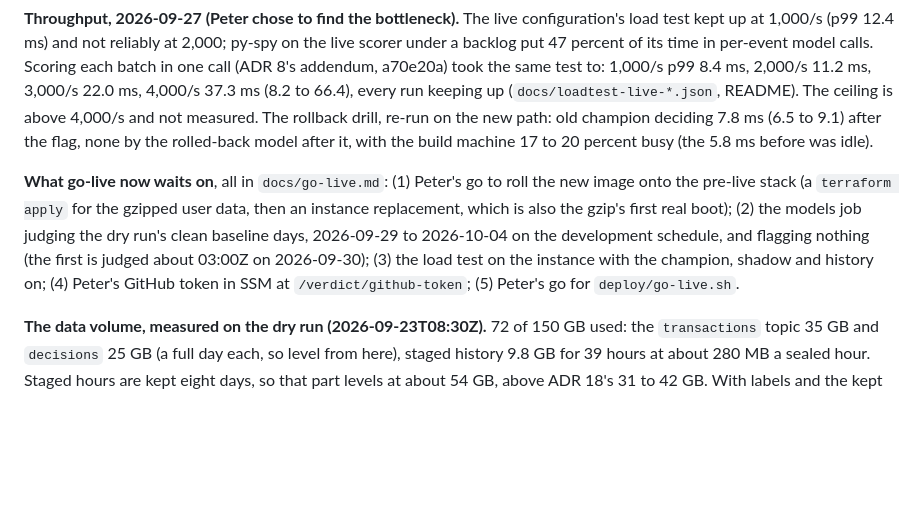
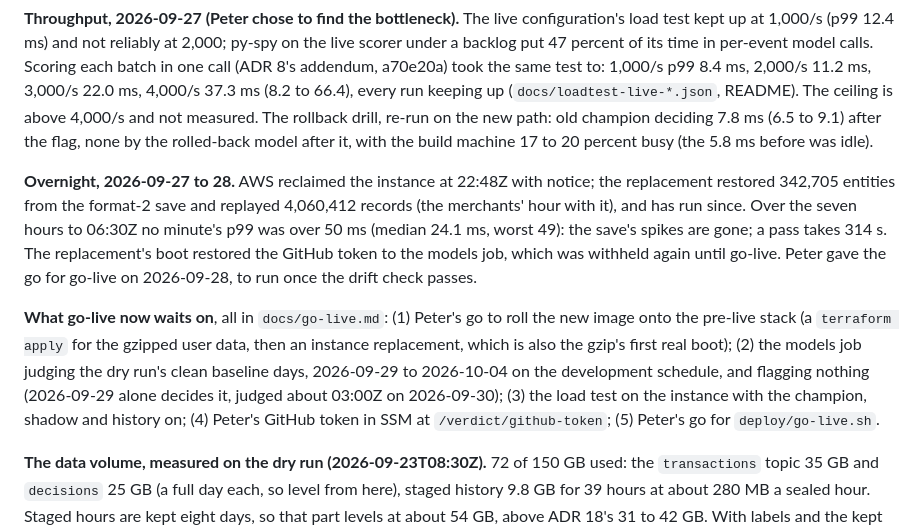
Before and after one commit to Peter-A-P/realtime-risk-platform, a Markdown page: docs/STATE.md, the part around the change. GitHub-like rendering; blank space fills up the shorter version.

Commit message:
STATE: the night's reclaim restored from the new save, and no minute over 50 ms; go-live on the first clean drift day

```diff
--- a/docs/STATE.md
+++ b/docs/STATE.md
@@ -553,12 +553,21 @@ measured. The rollback drill, re-run on the new path: old champion deciding
 7.8 ms (6.5 to 9.1) after the flag, none by the rolled-back model after it,
 with the build machine 17 to 20 percent busy (the 5.8 ms before was idle).
 
+**Overnight, 2026-09-27 to 28.** AWS reclaimed the instance at 22:48Z with
+notice; the replacement restored 342,705 entities from the format-2 save and
+replayed 4,060,412 records (the merchants' hour with it), and has run since.
+Over the seven hours to 06:30Z no minute's p99 was over 50 ms (median 24.1
+ms, worst 49): the save's spikes are gone; a pass takes 314 s. The
+replacement's boot restored the GitHub token to the models job, which was
+withheld again until go-live. Peter gave the go for go-live on 2026-09-28,
+to run once the drift check passes.
+
 **What go-live now waits on**, all in `docs/go-live.md`: (1) Peter's go to
 roll the new image onto the pre-live stack (a `terraform apply` for the
 gzipped user data, then an instance replacement, which is also the gzip's
 first real boot); (2) the models job judging the dry run's clean baseline
 days, 2026-09-29 to 2026-10-04 on the development schedule, and flagging
-nothing (the first is judged about 03:00Z on 2026-09-30); (3) the load test on the instance with the champion, shadow and
+nothing (2026-09-29 alone decides it, judged about 03:00Z on 2026-09-30); (3) the load test on the instance with the champion, shadow and
 history on; (4) Peter's GitHub token in SSM at `/verdict/github-token`;
 (5) Peter's go for `deploy/go-live.sh`.
 
```
Also changed, not shown: docs/go-live.md (+1 -1 lines).
